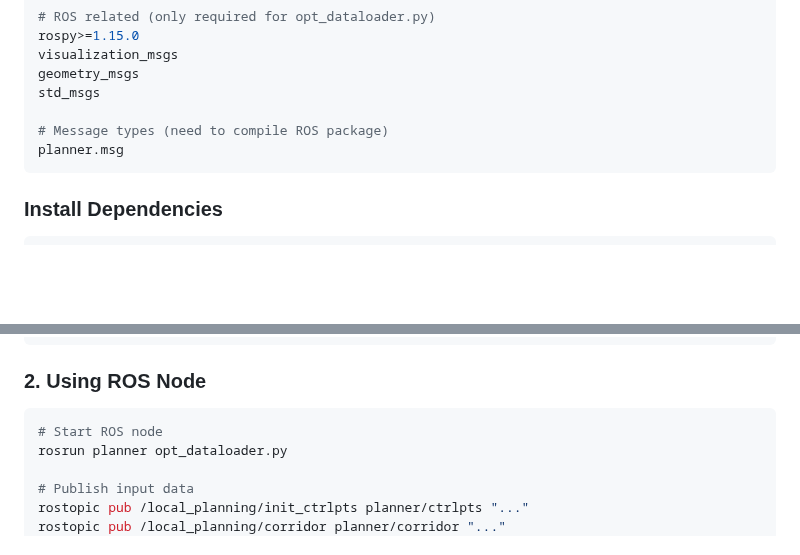
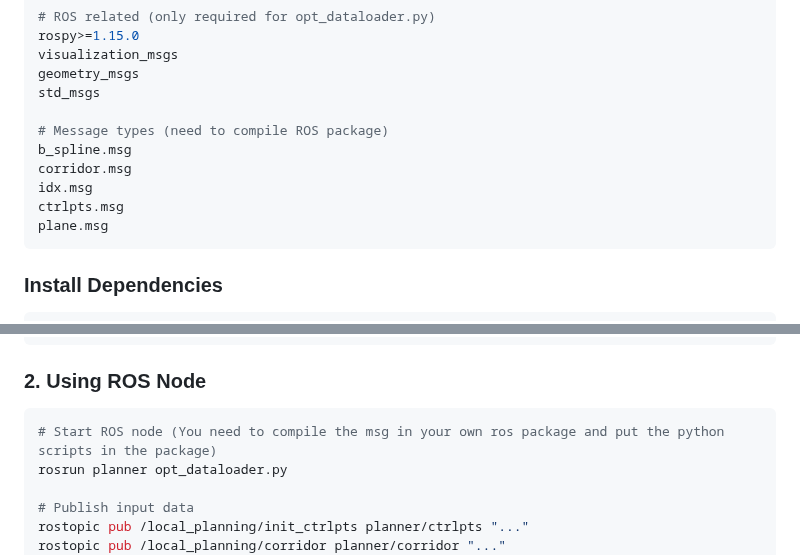
Before and after one commit to HITSZ-MAS/STORM, a Markdown page: README.md, 2 parts joined by grey strips. Rendered like a GitHub page; blank space fills up the shorter version.

````diff
--- a/README.md
+++ b/README.md
@@ -78,7 +78,11 @@ geometry_msgs
 std_msgs
 
 # Message types (need to compile ROS package)
-planner.msg
+b_spline.msg
+corridor.msg
+idx.msg
+ctrlpts.msg
+plane.msg
 ```
 
 ### Install Dependencies
@@ -151,7 +155,7 @@ bspline_msg = {
 
 ### 2. Using ROS Node
 ```bash
-# Start ROS node
+# Start ROS node (You need to compile the msg in your own ros package and put the python scripts in the package)
 rosrun planner opt_dataloader.py
 
 # Publish input data
````
